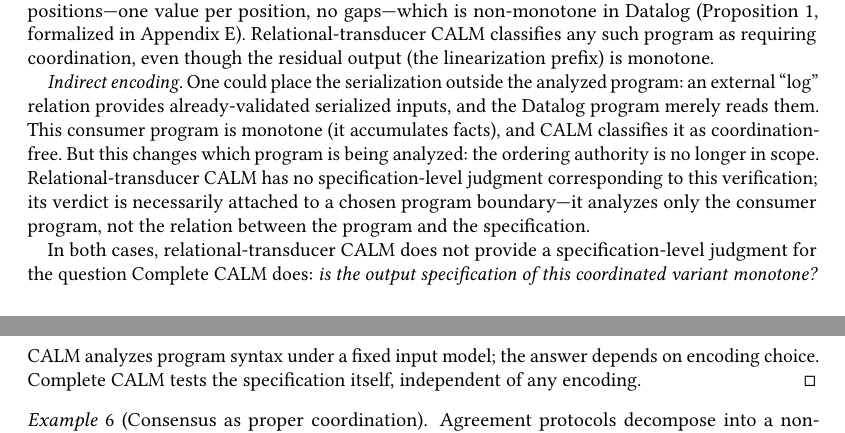
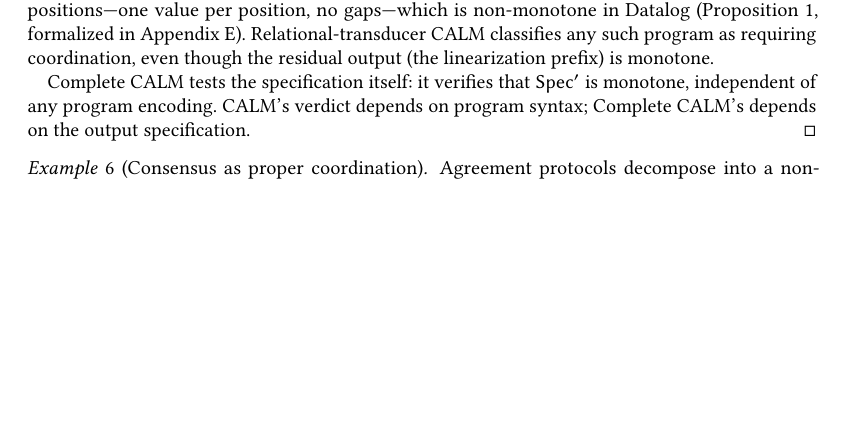
Before and after one commit to jhellerstein/coord-criterion, a LaTeX paper (main.tex): two parts of pages 8 and 9 of 26 before the commit and part of page 8 of 26 after it, the two joined at a grey line, cut so that both start at the same text, the shorter picture padded with empty space. Compiled offline with pdfLaTeX.

Commit message:
Cut indirect encoding (straw man); end proof with direct contrast: syntax vs specification

```diff
--- a/main.tex
+++ b/main.tex
@@ -872,28 +872,10 @@ the coordination suffices; otherwise more restriction is needed.
   coordination, even though the residual output (the linearization
   prefix) is monotone.
 
-  \emph{Indirect encoding.}
-  One could place the serialization outside the analyzed program: an
-  external ``log'' relation provides already-validated serialized
-  inputs, and the Datalog program merely reads them.
-  This consumer program is monotone (it accumulates facts), and CALM
-  classifies it as coordination-free.
-  But this changes which program is being analyzed: the ordering
-  authority is no longer in scope.
-  Relational-transducer CALM has no specification-level judgment
-  corresponding to this verification; its verdict is necessarily
-  attached to a chosen program boundary---it analyzes only the
-  consumer program, not the relation between the program and the
-  specification.
-
-  In both cases, relational-transducer CALM does not provide a
-  specification-level judgment for the
-  question Complete CALM does: \emph{is the output specification of
-  this coordinated variant monotone?}
-  CALM analyzes program syntax under a fixed input model;
-  the answer depends on encoding choice.
-  Complete CALM tests the specification itself, independent of any
-  encoding.
+  Complete CALM tests the specification itself: it verifies that
+  $\Spec'$ is monotone, independent of any program encoding.
+  CALM's verdict depends on program syntax; Complete CALM's depends
+  on the output specification.
 \end{proof}
 
 \begin{example}[Consensus as proper coordination]
```
